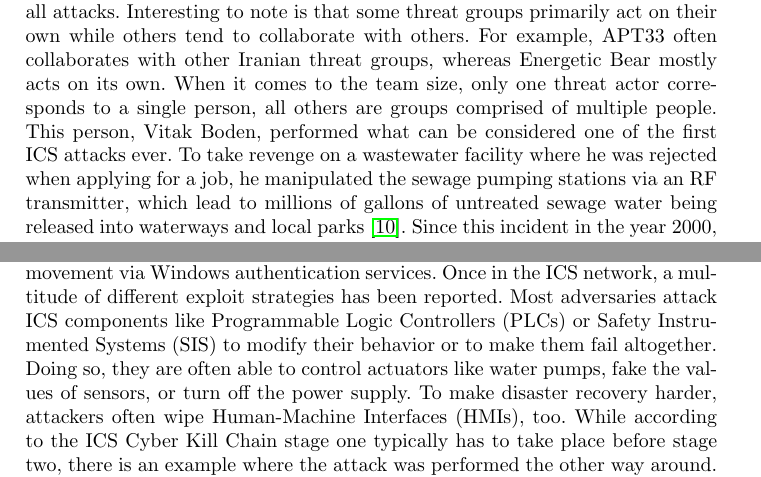
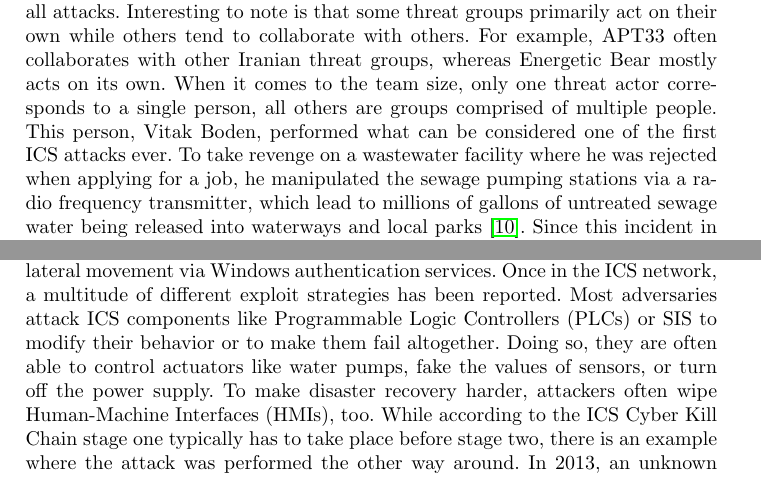
Before and after one commit to NF997/OTSecurityIncidents, a LaTeX paper (Report/report.tex): two parts of pages 5 and 7 of 13, joined at a grey line, cut so that both start at the same text. Compiled offline with pdfLaTeX.

Commit message:
Peer review feedback: Fixed abbreviations

```diff
--- a/Report/report.tex
+++ b/Report/report.tex
@@ -216,7 +216,7 @@ For example, APT33 often collaborates with other Iranian threat groups, whereas
 % Team Size
 When it comes to the team size, only one threat actor corresponds to a single person, all others are groups comprised of multiple people.
 This person, Vitak Boden, performed what can be considered one of the first ICS attacks ever.
-To take revenge on a wastewater facility where he was rejected when applying for a job, he manipulated the sewage pumping stations via an RF transmitter, which lead to millions of gallons of untreated sewage water being released into waterways and local parks \cite{hemsley.18}.
+To take revenge on a wastewater facility where he was rejected when applying for a job, he manipulated the sewage pumping stations via a radio frequency transmitter, which lead to millions of gallons of untreated sewage water being released into waterways and local parks \cite{hemsley.18}.
 Since this incident in the year 2000, ICS attacks got a lot more sophisticated which is why the team size of threat groups continues to grow.\\
 % Who is behind threat groups? Nation State Actors?
 At least 59\% of the analyzed attacks are considered to be performed by government-funded threat actors.
@@ -252,7 +252,7 @@ Targeted attacks, however, aim more and more often to exploit the ICS environmen
 One possible way to pivot is lateral movement via Windows authentication services.
 % Stage 2: ICS Attack
 Once in the ICS network, a multitude of different exploit strategies has been reported.
-Most adversaries attack ICS components like Programmable Logic Controllers (PLCs) or Safety Instrumented Systems (SIS) to modify their behavior or to make them fail altogether.
+Most adversaries attack ICS components like Programmable Logic Controllers (PLCs) or SIS to modify their behavior or to make them fail altogether.
 Doing so, they are often able to control actuators like water pumps, fake the values of sensors, or turn off the power supply.
 To make disaster recovery harder, attackers often wipe Human-Machine Interfaces (HMIs), too.
 % Special Case: Target Store's HVAC
```
